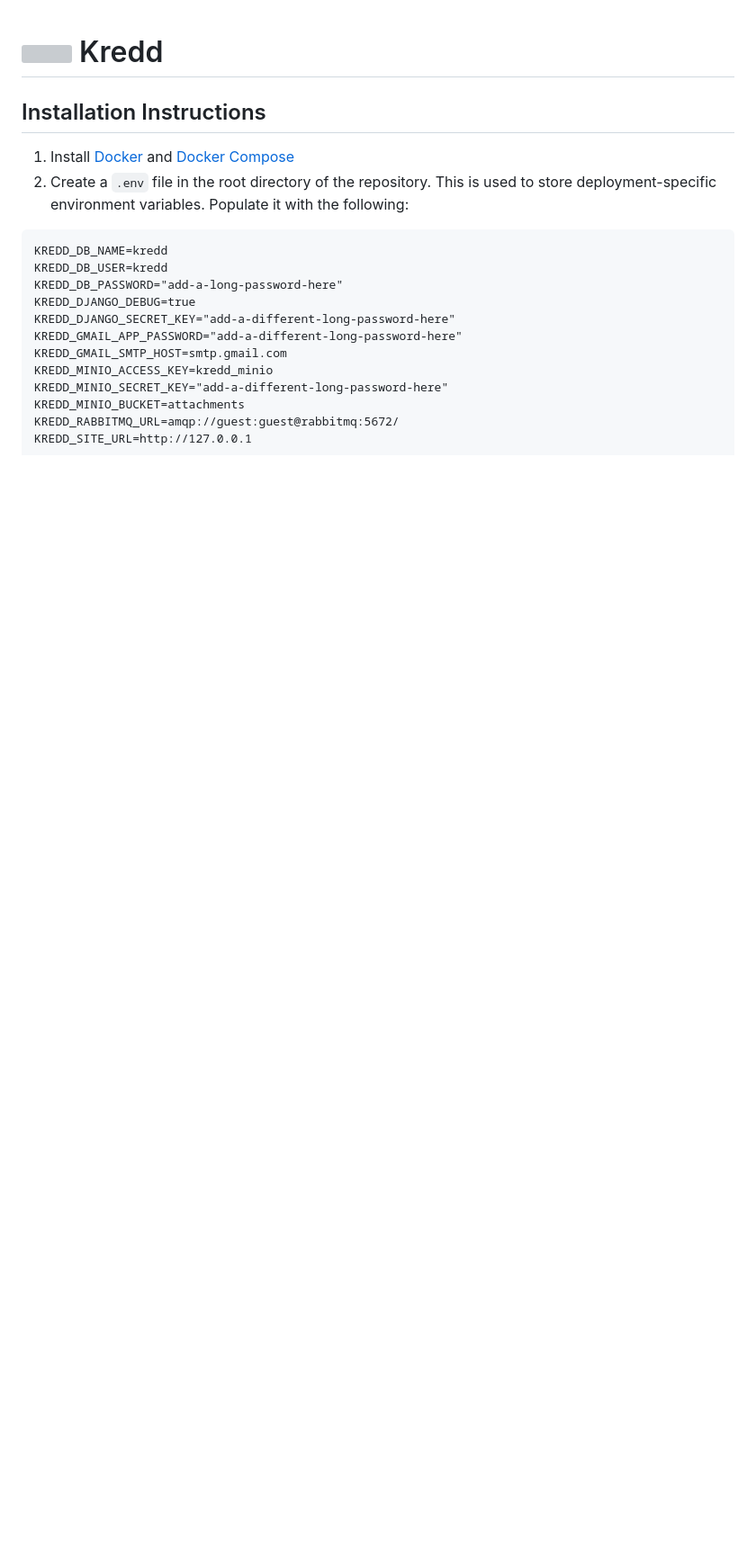
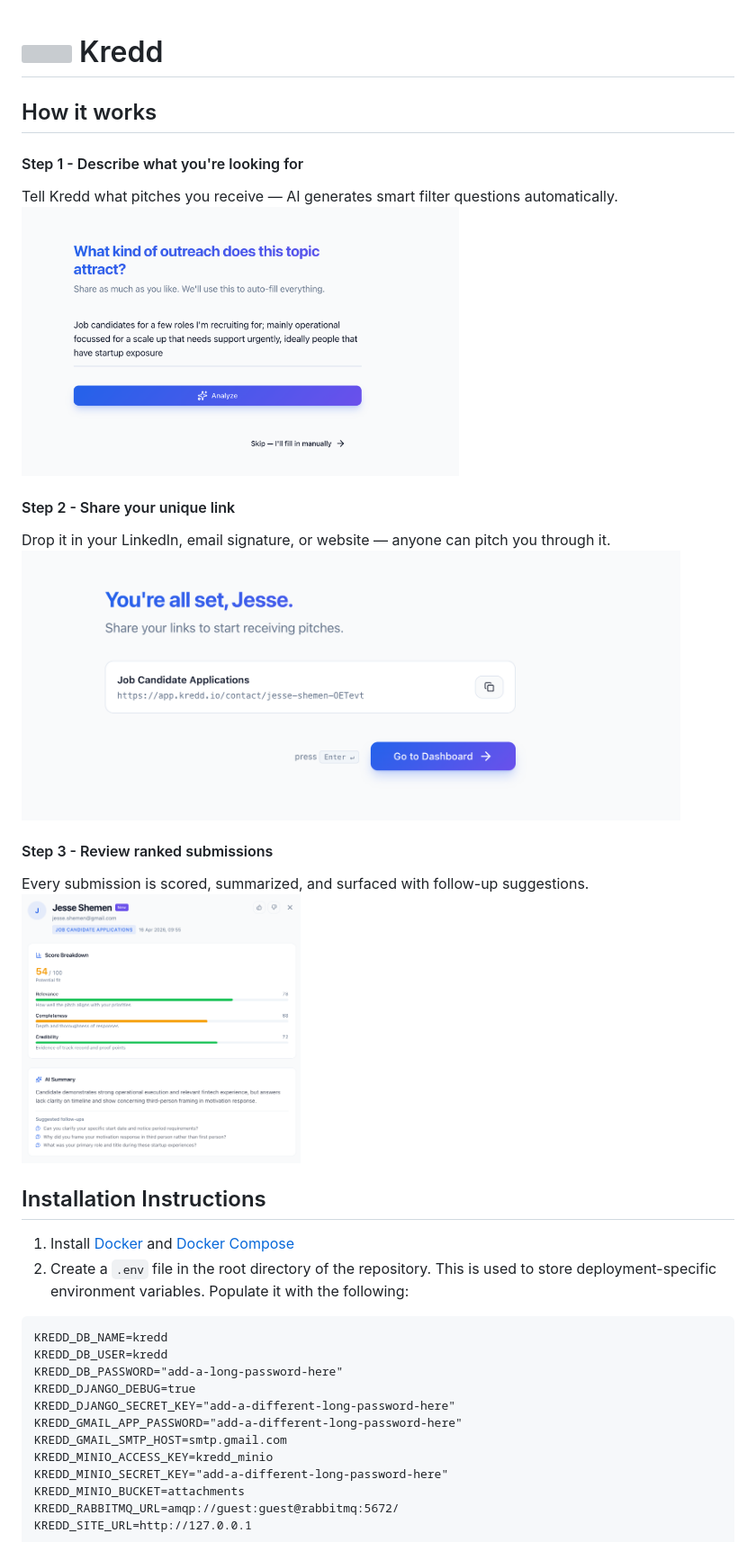
Before and after one commit to DomHudson/kredd, a Markdown page: README.md, the part around the change. Shown at 90% size. GitHub-like rendering; blank space fills up the shorter version; grey boxes are pictures that could not be loaded.

```diff
--- a/README.md
+++ b/README.md
@@ -1,4 +1,19 @@
 # <img src="https://github.com/DomHudson/kredd/blob/main/frontend/public/favicon.png" height=48 /> Kredd
+
+## How it works
+
+#### Step 1 - Describe what you're looking for
+Tell Kredd what pitches you receive — AI generates smart filter questions automatically.
+<img src="https://github.com/DomHudson/kredd/blob/main/pictures/step-describe-BvboasF5.png?raw=true" height=300 />
+
+#### Step 2 - Share your unique link
+Drop it in your LinkedIn, email signature, or website — anyone can pitch you through it.
+<img src="https://github.com/DomHudson/kredd/blob/main/pictures/step-share-BgtMRjtO.png?raw=true" height=300 />
+
+#### Step 3 - Review ranked submissions
+Every submission is scored, summarized, and surfaced with follow-up suggestions.
+<img src="https://github.com/DomHudson/kredd/blob/main/pictures/step-review-YI7VtQ66.png?raw=true" height=300 />
+
 
 ## Installation Instructions
 1. Install [Docker](https://docs.docker.com/engine/install/) and [Docker Compose](https://docs.docker.com/compose/install/)
```
